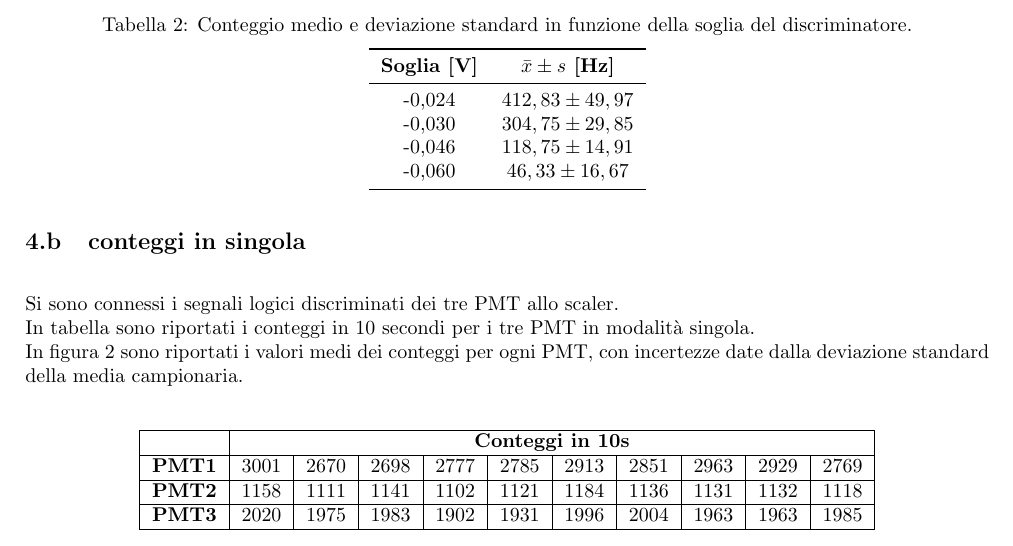
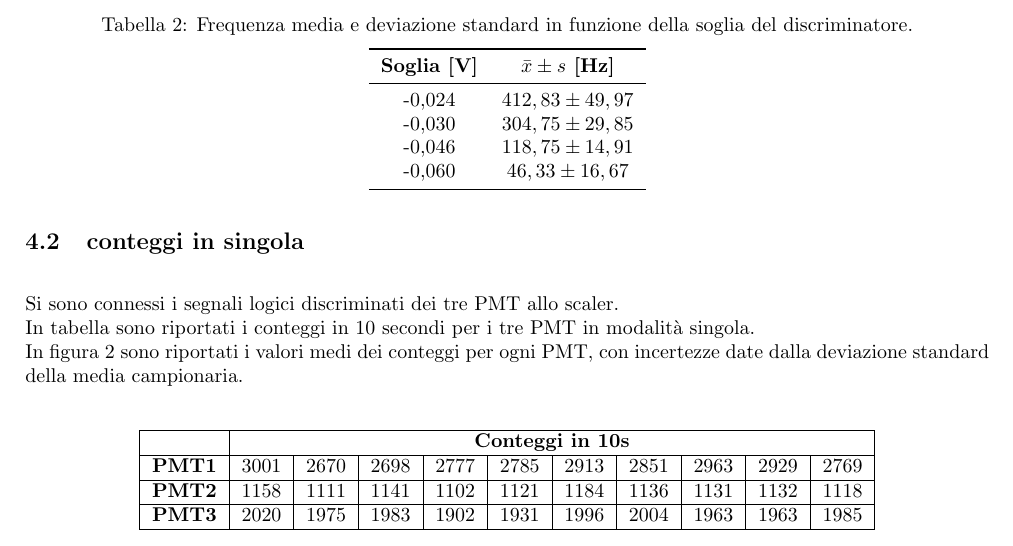
Before and after one commit to sofiamanzini/esperienza-preliminare, a LaTeX document (Relazione/Relazione.tex): part of page 3 of 5, cut so that both start at the same text. Compiled offline with pdfLaTeX.

Commit message:
correzioni

```diff
--- a/Relazione/Relazione.tex
+++ b/Relazione/Relazione.tex
@@ -12,7 +12,7 @@
 \newcommand{\rem}[1]{[\emph{#1}]}
 \newcommand{\exn}{\phantom{xxx}}
 \newcommand{\abs}[1]{\lvert#1\rvert}
-\renewcommand{\thesubsection}{\thesection.\alph{subsection}}  %% use 1.a numbering
+%\renewcommand{\thesubsection}{\thesection.\alph{subsection}}  %% use 1.a numbering
 
 \usepackage{graphicx} % Required for inserting images
 %\usepackage{multirow}
@@ -104,7 +104,7 @@ L'incertezza di $\pm 2\textit{ns}$ è stata ottenuta raddoppiando l'errore assoc
 Nella tabella~\ref{tab:effetto_soglia} sono riportati i valori medi di frequenza misurati al variare della soglia del discriminatore, dove $s$ rappresenta la deviazione standard della media campionaria. All'aumentare del valore assoluto della soglia si osserva una progressiva riduzione del conteggio medio, dovuta all'esclusione dei segnali con ampiezza inferiore al livello impostato.
 \begin{table}[htbp]
   \centering
-  \caption{Conteggio medio e deviazione standard in funzione della soglia del discriminatore.}
+  \caption{Frequenza media e deviazione standard in funzione della soglia del discriminatore.}
   \label{tab:effetto_soglia}
   \vspace{0.2cm}
   \begin{tabular}{cc}
```
Also changed, not shown: Relazione/Relazione.pdf, grafico_soglia.png (deleted), 4 other files.
